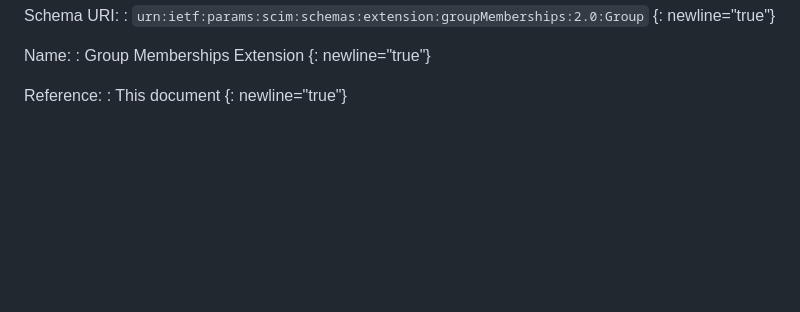
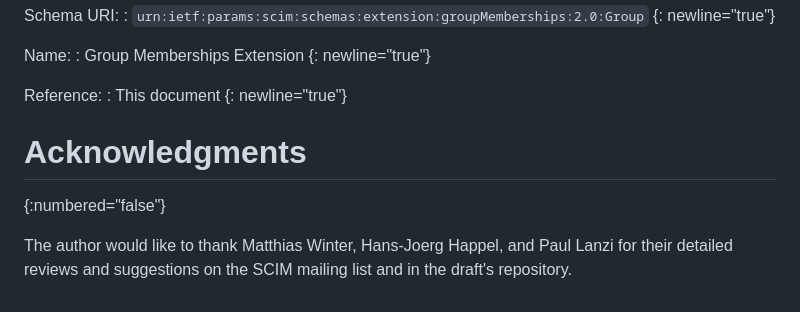
Before and after one commit to Zollnerd/scim-group-membership, a Markdown page: draft-zollner-scim-group-membership.md, the part around the change. GitHub-like rendering; blank space fills up the shorter version.

Commit message:
Add Acknowledgments section

```diff
--- a/draft-zollner-scim-group-membership.md
+++ b/draft-zollner-scim-group-membership.md
@@ -634,3 +634,8 @@ Name:
 Reference:
 : This document
 {: newline="true"}
+
+# Acknowledgments
+{:numbered="false"}
+
+The author would like to thank Matthias Winter, Hans-Joerg Happel, and Paul Lanzi for their detailed reviews and suggestions on the SCIM mailing list and in the draft's repository.
```
